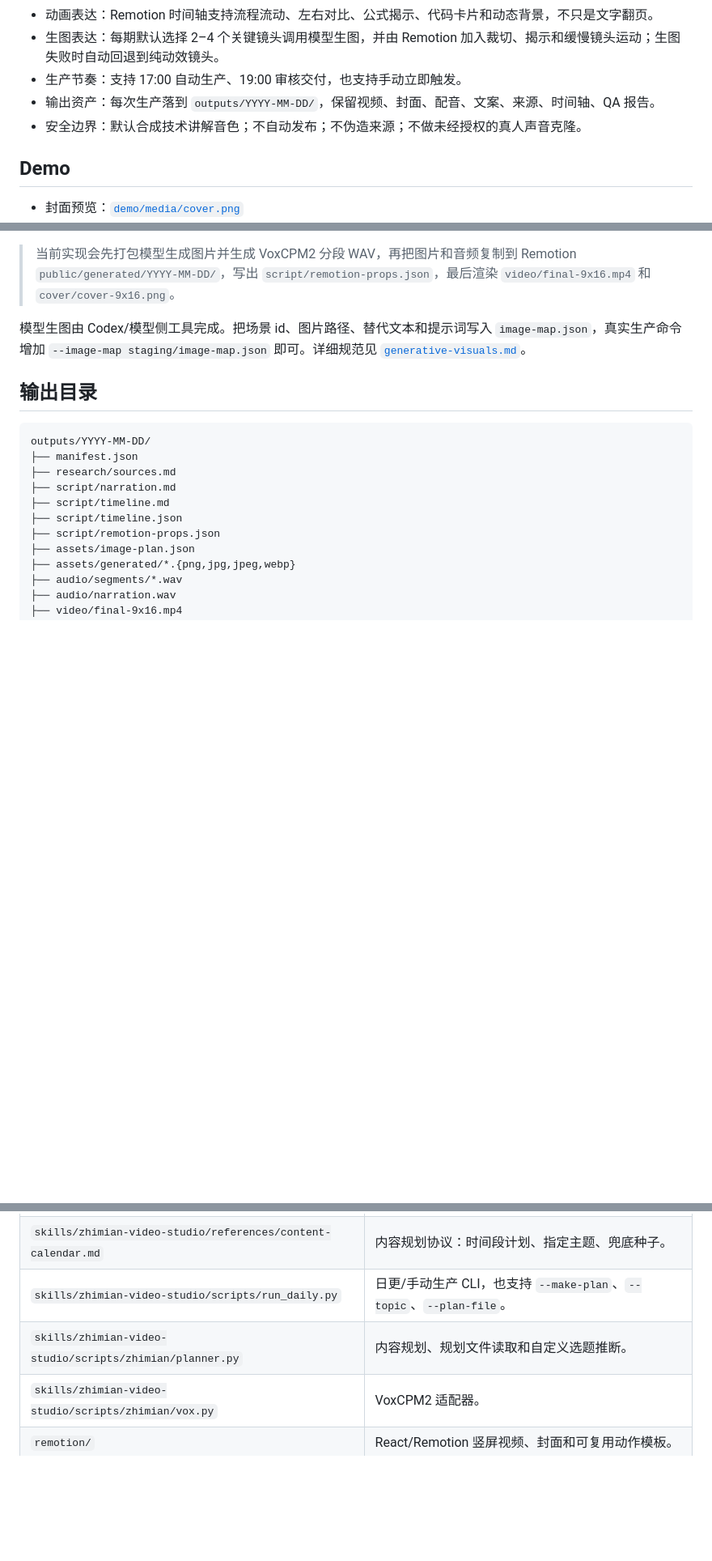
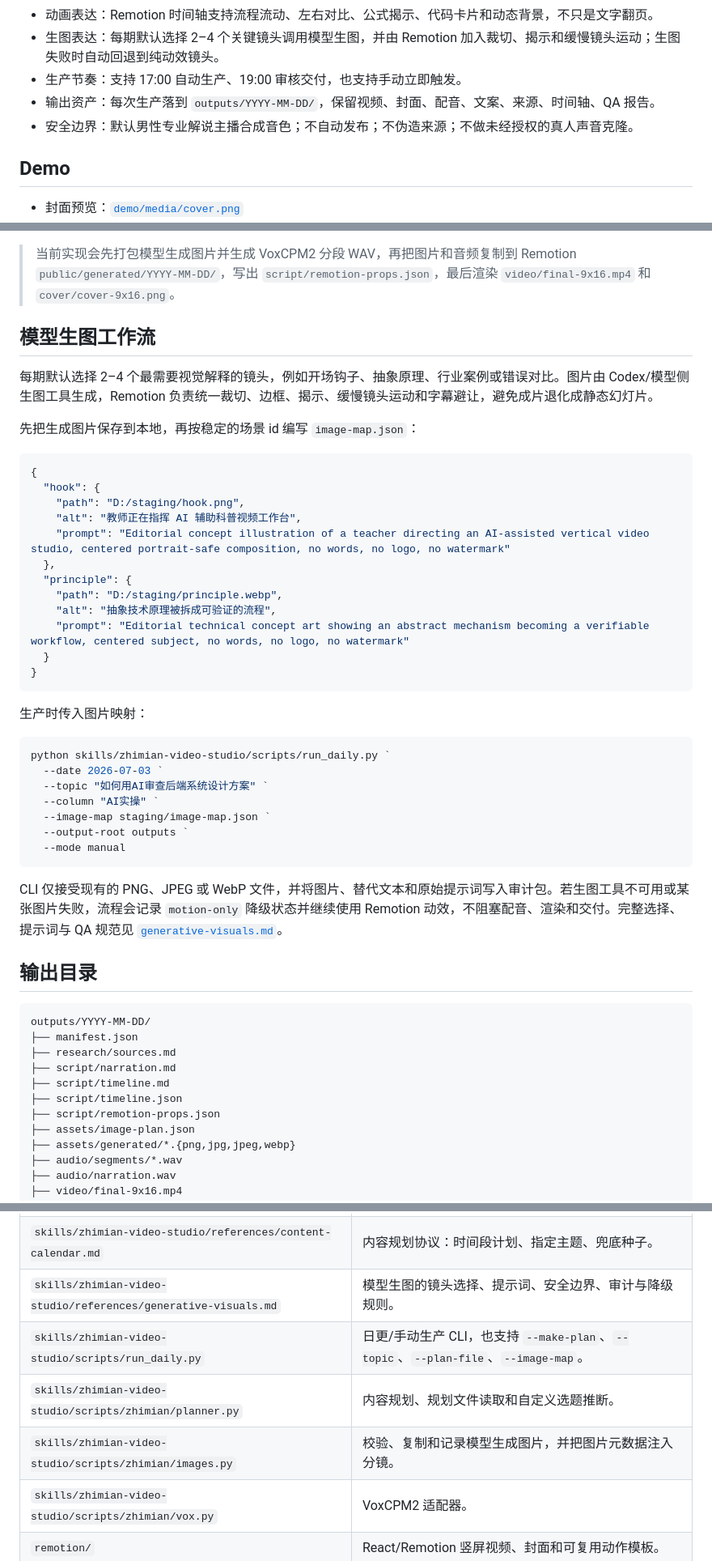
Before and after one commit to PoseZhaoyutao/zhimian-video-studio, a Markdown page: README.md, 3 parts joined by grey strips. Shown at 81% size. Drawn GitHub-style; blank space fills up the shorter version.

Commit message:
docs: explain model image workflow

````diff
--- a/README.md
+++ b/README.md
@@ -15,7 +15,7 @@
 - 生图表达：每期默认选择 2–4 个关键镜头调用模型生图，并由 Remotion 加入裁切、揭示和缓慢镜头运动；生图失败时自动回退到纯动效镜头。
 - 生产节奏：支持 17:00 自动生产、19:00 审核交付，也支持手动立即触发。
 - 输出资产：每次生产落到 `outputs/YYYY-MM-DD/`，保留视频、封面、配音、文案、来源、时间轴、QA 报告。
-- 安全边界：默认合成技术讲解音色；不自动发布；不伪造来源；不做未经授权的真人声音克隆。
+- 安全边界：默认男性专业解说主播合成音色；不自动发布；不伪造来源；不做未经授权的真人声音克隆。
 
 ## Demo
 
@@ -106,7 +106,40 @@ python skills/zhimian-video-studio/scripts/run_daily.py `
 
 > 当前实现会先打包模型生成图片并生成 VoxCPM2 分段 WAV，再把图片和音频复制到 Remotion `public/generated/YYYY-MM-DD/`，写出 `script/remotion-props.json`，最后渲染 `video/final-9x16.mp4` 和 `cover/cover-9x16.png`。
 
-模型生图由 Codex/模型侧工具完成。把场景 id、图片路径、替代文本和提示词写入 `image-map.json`，真实生产命令增加 `--image-map staging/image-map.json` 即可。详细规范见 [`generative-visuals.md`](skills/zhimian-video-studio/references/generative-visuals.md)。
+## 模型生图工作流
+
+每期默认选择 2–4 个最需要视觉解释的镜头，例如开场钩子、抽象原理、行业案例或错误对比。图片由 Codex/模型侧生图工具生成，Remotion 负责统一裁切、边框、揭示、缓慢镜头运动和字幕避让，避免成片退化成静态幻灯片。
+
+先把生成图片保存到本地，再按稳定的场景 id 编写 `image-map.json`：
+
+```json
+{
+  "hook": {
+    "path": "D:/staging/hook.png",
+    "alt": "教师正在指挥 AI 辅助科普视频工作台",
+    "prompt": "Editorial concept illustration of a teacher directing an AI-assisted vertical video studio, centered portrait-safe composition, no words, no logo, no watermark"
+  },
+  "principle": {
+    "path": "D:/staging/principle.webp",
+    "alt": "抽象技术原理被拆成可验证的流程",
+    "prompt": "Editorial technical concept art showing an abstract mechanism becoming a verifiable workflow, centered subject, no words, no logo, no watermark"
+  }
+}
+```
+
+生产时传入图片映射：
+
+```powershell
+python skills/zhimian-video-studio/scripts/run_daily.py `
+  --date 2026-07-03 `
+  --topic "如何用AI审查后端系统设计方案" `
+  --column "AI实操" `
+  --image-map staging/image-map.json `
+  --output-root outputs `
+  --mode manual
+```
+
+CLI 仅接受现有的 PNG、JPEG 或 WebP 文件，并将图片、替代文本和原始提示词写入审计包。若生图工具不可用或某张图片失败，流程会记录 `motion-only` 降级状态并继续使用 Remotion 动效，不阻塞配音、渲染和交付。完整选择、提示词与 QA 规范见 [`generative-visuals.md`](skills/zhimian-video-studio/references/generative-visuals.md)。
 
 ## 输出目录
 
@@ -153,8 +190,10 @@ flowchart LR
 | --- | --- |
 | `skills/zhimian-video-studio/SKILL.md` | Codex Skill 入口，定义触发词、工作流和安全边界。 |
 | `skills/zhimian-video-studio/references/content-calendar.md` | 内容规划协议：时间段计划、指定主题、兜底种子。 |
-| `skills/zhimian-video-studio/scripts/run_daily.py` | 日更/手动生产 CLI，也支持 `--make-plan`、`--topic`、`--plan-file`。 |
+| `skills/zhimian-video-studio/references/generative-visuals.md` | 模型生图的镜头选择、提示词、安全边界、审计与降级规则。 |
+| `skills/zhimian-video-studio/scripts/run_daily.py` | 日更/手动生产 CLI，也支持 `--make-plan`、`--topic`、`--plan-file`、`--image-map`。 |
 | `skills/zhimian-video-studio/scripts/zhimian/planner.py` | 内容规划、规划文件读取和自定义选题推断。 |
+| `skills/zhimian-video-studio/scripts/zhimian/images.py` | 校验、复制和记录模型生成图片，并把图片元数据注入分镜。 |
 | `skills/zhimian-video-studio/scripts/zhimian/vox.py` | VoxCPM2 适配器。 |
 | `remotion/` | React/Remotion 竖屏视频、封面和可复用动作模板。 |
 | `tests/` | Skill、CLI、时间轴、VoxCPM2 适配器、QA 契约测试。 |
````
Also changed, not shown: other parts of README.md (+15 -9 lines).
